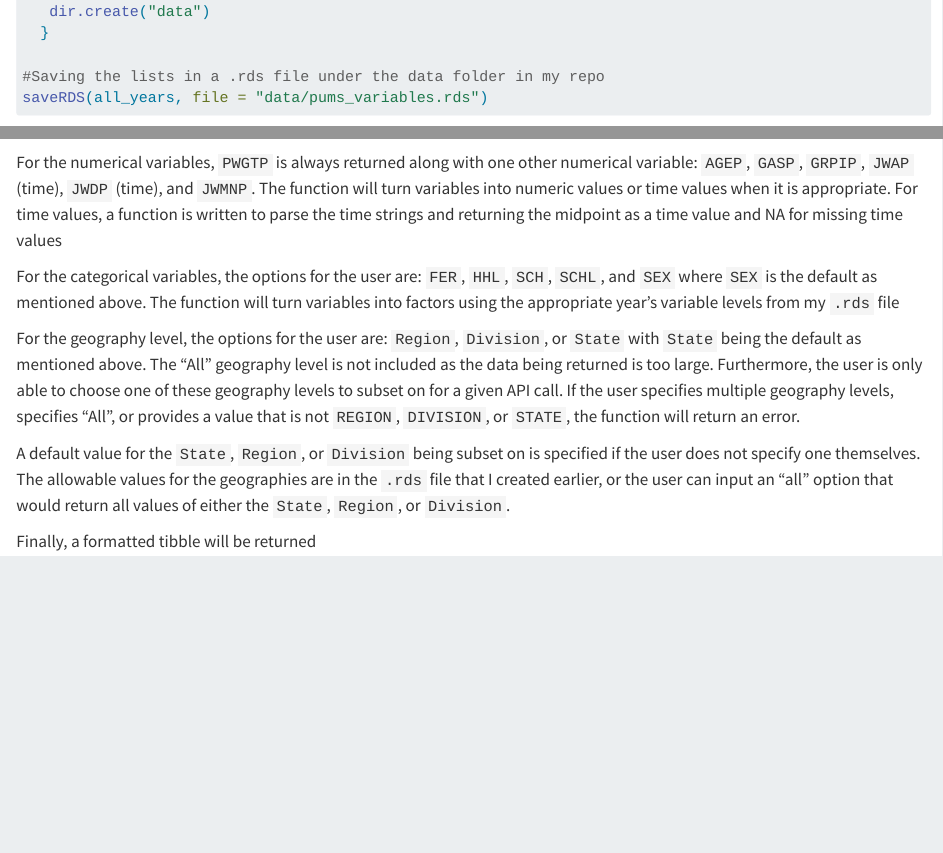
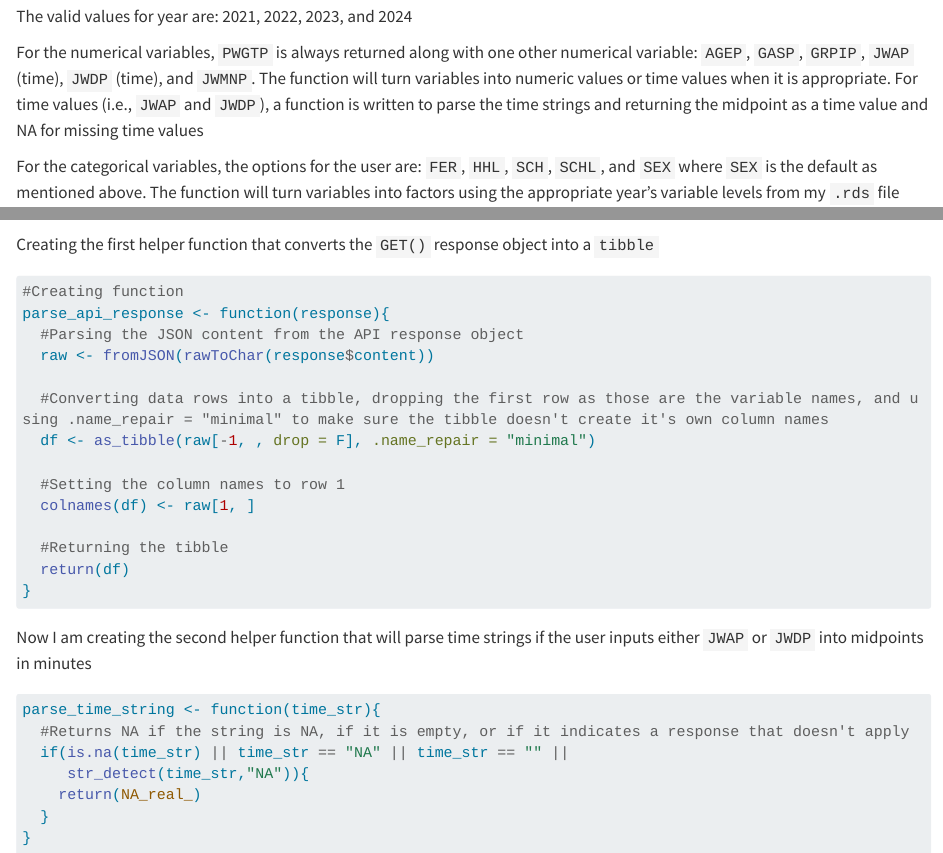
Before and after one commit to masondonehoo/Project-1, a Quarto document (Project 1.qmd): the page in a window 1100 px wide, from 1160 px down before the commit and from 1490 px down after it, and a second part further down, joined at a grey line. Rendered offline with R 4.5, knitr and Pandoc in place of Quarto, with nearby package versions; some code elsewhere in the file could not run offline; long lines of code are wrapped.

Commit message:
Helper function 1 for section 2 of task 1

````diff
--- a/Project 1.qmd
+++ b/Project 1.qmd
@@ -72,17 +73,41 @@
 
 The valid values for year are: 2021, 2022, 2023, and 2024
 
-For the numerical variables, `PWGTP` is always returned along with one other numerical variable: `AGEP`, `GASP`, `GRPIP`, `JWAP` (time), `JWDP` (time), and `JWMNP`. The function will turn variables into numeric values or time values when it is appropriate. For time values, a function is written to parse the time strings and returning the midpoint as a time value and NA for missing time values
+For the numerical variables, `PWGTP` is always returned along with one other numerical variable: `AGEP`, `GASP`, `GRPIP`, `JWAP` (time), `JWDP` (time), and `JWMNP`. The function will turn variables into numeric values or time values when it is appropriate. For time values (i.e., `JWAP` and `JWDP`), a function is written to parse the time strings and returning the midpoint as a time value and NA for missing time values
 
 For the categorical variables, the options for the user are: `FER`, `HHL`, `SCH`, `SCHL`, and `SEX` where `SEX` is the default as mentioned above. The function will turn variables into factors using the appropriate year's variable levels from my `.rds` file
 
-For the geography level, the options for the user are: `Region`, `Division`, or `State` with `State` being the default as mentioned above. The "All" geography level is not included as the data being returned is too large. Furthermore, the user is only able to choose one of these geography levels to subset on for a given API call. If the user specifies multiple geography levels, specifies "All", or provides a value that is not `REGION`, `DIVISION`, or `STATE`, the function will return an error.
+For the geography level, the options for the user are: `Region`, `Division`, or `State` with `State` being the default as mentioned above. The "All" geography level is not included as the data being returned is too large. Furthermore, the user is only able to choose one of these geography levels to subset on for a given API call. If the user specifies multiple geography levels, specifies "All", or provides a value that is not `Region`, `Division`, or `State`, the function will return an error.
 
 A default value for the `State`, `Region`, or `Division` being subset on is specified if the user does not specify one themselves. The allowable values for the geographies are in the `.rds` file that I created earlier, or the user can input an "all" option that would return all values of either the `State`, `Region`, or `Division`.
 
 Finally, a formatted tibble will be returned
 
+Creating the first helper function that converts the `GET()` response object into a `tibble`
+```{r}
+#Creating function
+parse_api_response <- function(response){
+  #Parsing the JSON content from the API response object
+  raw <- fromJSON(rawToChar(response$content))
 
+  #Converting data rows into a tibble, dropping the first row as those are the variable names, and using .name_repair = "minimal" to make sure the tibble doesn't create it's own column names
+  df <- as_tibble(raw[-1, , drop = F], .name_repair = "minimal")
+
+  #Setting the column names to row 1
+  colnames(df) <- raw[1, ]
+
+  #Returning the tibble
+  return(df)
+}
+```
+
+Now I am creating the second helper function that will parse time strings if the user inputs either `JWAP` or `JWDP` into midpoints in minutes
 ```{r}
-
+parse_time_string <- function(time_str){
+  #Returns NA if the string is NA, if it is empty, or if it indicates a response that doesn't apply
+  if(is.na(time_str) || time_str == "NA" || time_str == "" ||
+     str_detect(time_str,"NA")){
+    return(NA_real_)
+  }
+}
 ```
````
Also changed, not shown: Project 1.qmd (1 more changed lines).
